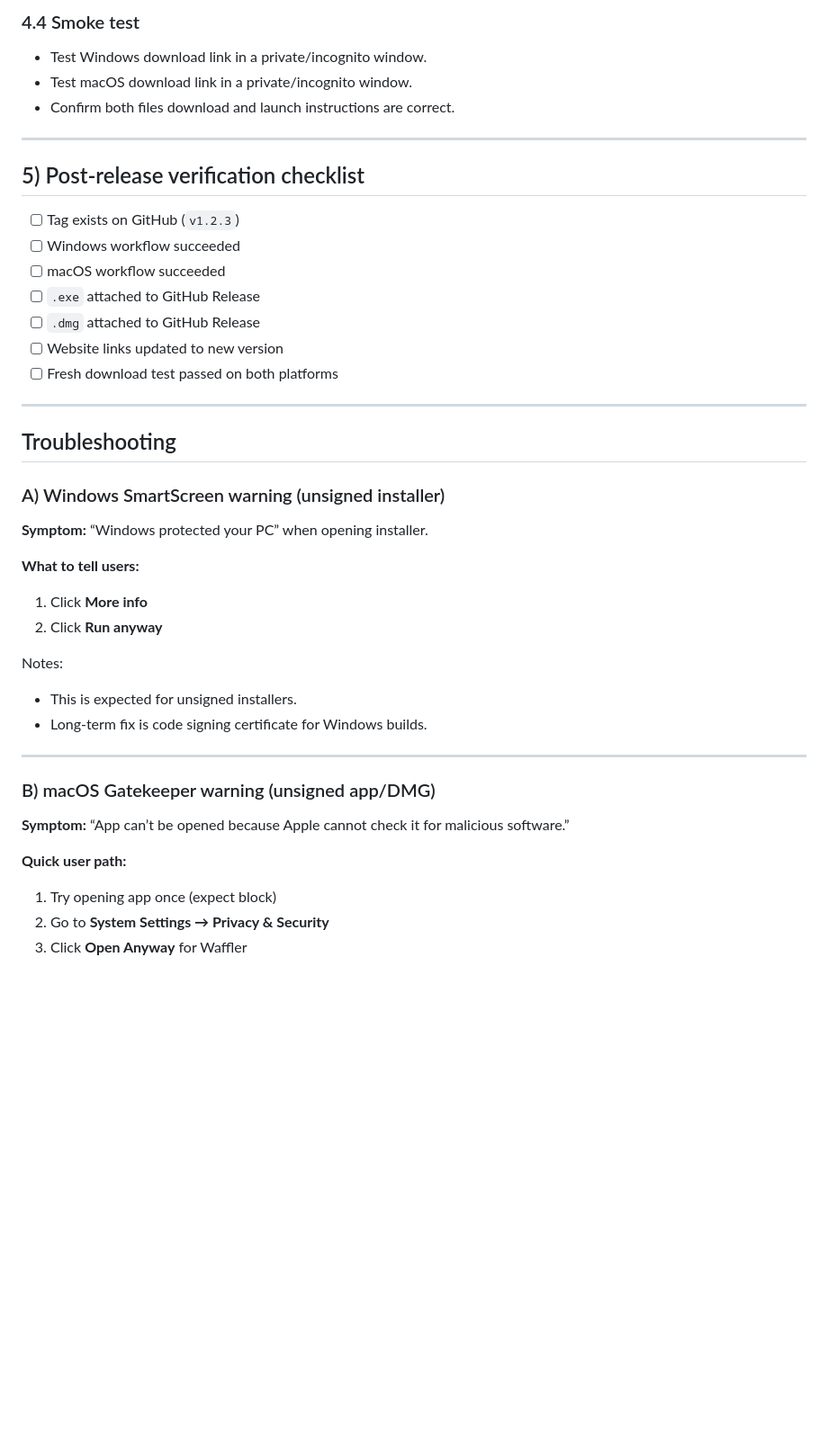
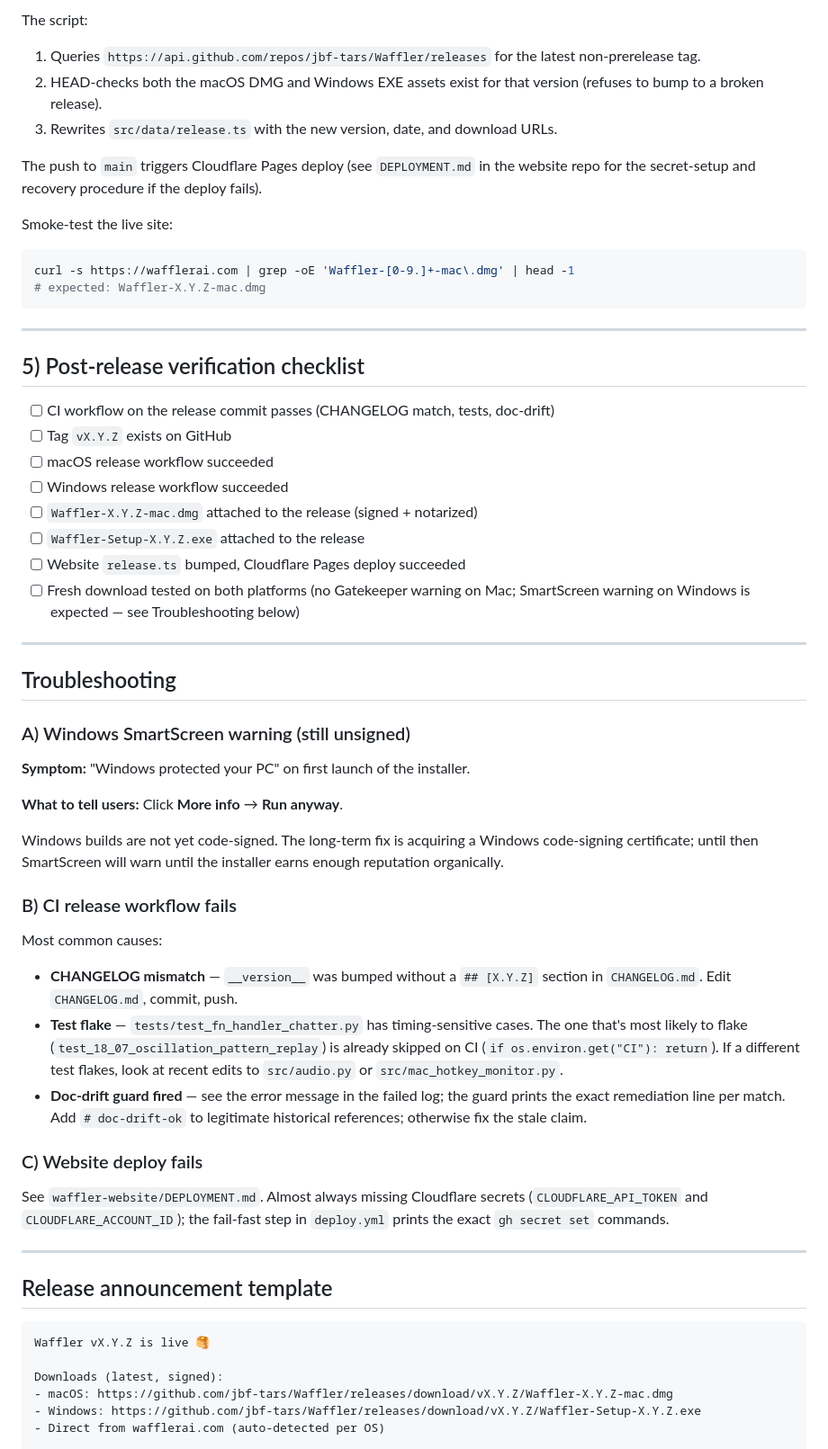
Before and after one commit to jbf-tars/Waffler, a Markdown page: RELEASE.md, the part around one of its changes. Shown at 90% size. GitHub-like rendering; blank space fills up the shorter version.

````diff
--- a/RELEASE.md
+++ b/RELEASE.md
@@ -154,45 +138,83 @@ Commit/push the link update and deploy the website.
 
-### 4.4 Smoke test
-- Test Windows download link in a private/incognito window.
-- Test macOS download link in a private/incognito window.
-- Confirm both files download and launch instructions are correct.
+The script:
+
+1. Queries `https://api.github.com/repos/jbf-tars/Waffler/releases` for the
+   latest non-prerelease tag.
+2. HEAD-checks both the macOS DMG and Windows EXE assets exist for that
+   version (refuses to bump to a broken release).
+3. Rewrites `src/data/release.ts` with the new version, date, and download
+   URLs.
+
+The push to `main` triggers Cloudflare Pages deploy (see `DEPLOYMENT.md` in
+the website repo for the secret-setup and recovery procedure if the deploy
+fails).
+
+Smoke-test the live site:
+
+```bash
+curl -s https://wafflerai.com | grep -oE 'Waffler-[0-9.]+-mac\.dmg' | head -1
+# expected: Waffler-X.Y.Z-mac.dmg
+```
 
 ---
 
 ## 5) Post-release verification checklist
 
-- [ ] Tag exists on GitHub (`v1.2.3`)
-- [ ] Windows workflow succeeded
-- [ ] macOS workflow succeeded
-- [ ] `.exe` attached to GitHub Release
-- [ ] `.dmg` attached to GitHub Release
-- [ ] Website links updated to new version
-- [ ] Fresh download test passed on both platforms
+- [ ] CI workflow on the release commit passes (CHANGELOG match, tests, doc-drift)
+- [ ] Tag `vX.Y.Z` exists on GitHub
+- [ ] macOS release workflow succeeded
+- [ ] Windows release workflow succeeded
+- [ ] `Waffler-X.Y.Z-mac.dmg` attached to the release (signed + notarized)
+- [ ] `Waffler-Setup-X.Y.Z.exe` attached to the release
+- [ ] Website `release.ts` bumped, Cloudflare Pages deploy succeeded
+- [ ] Fresh download tested on both platforms (no Gatekeeper warning on Mac;
+      SmartScreen warning on Windows is expected — see Troubleshooting below)
 
 ---
 
 ## Troubleshooting
 
-### A) Windows SmartScreen warning (unsigned installer)
+### A) Windows SmartScreen warning (still unsigned)
 
-**Symptom:** “Windows protected your PC” when opening installer.
+**Symptom:** "Windows protected your PC" on first launch of the installer.
 
-**What to tell users:**
-1. Click **More info**
-2. Click **Run anyway**
+**What to tell users:** Click **More info** → **Run anyway**.
 
-Notes:
-- This is expected for unsigned installers.
-- Long-term fix is code signing certificate for Windows builds.
+Windows builds are not yet code-signed. The long-term fix is acquiring a
+Windows code-signing certificate; until then SmartScreen will warn until
+the installer earns enough reputation organically.
+
+### B) CI release workflow fails
+
+Most common causes:
+
+- **CHANGELOG mismatch** — `__version__` was bumped without a `## [X.Y.Z]`
+  section in `CHANGELOG.md`. Edit `CHANGELOG.md`, commit, push.
+- **Test flake** — `tests/test_fn_handler_chatter.py` has timing-sensitive
+  cases. The one that's most likely to flake (`test_18_07_oscillation_pattern_replay`)
+  is already skipped on CI (`if os.environ.get("CI"): return`).
+  If a different test flakes, look at recent edits to `src/audio.py` or
+  `src/mac_hotkey_monitor.py`.
+- **Doc-drift guard fired** — see the error message in the failed log;
+  the guard prints the exact remediation line per match. Add
+  `# doc-drift-ok` to legitimate historical references; otherwise fix the
+  stale claim.
+
+### C) Website deploy fails
+
+See `waffler-website/DEPLOYMENT.md`. Almost always missing Cloudflare
+secrets (`CLOUDFLARE_API_TOKEN` and `CLOUDFLARE_ACCOUNT_ID`); the fail-fast
+step in `deploy.yml` prints the exact `gh secret set` commands.
 
 ---
 
-### B) macOS Gatekeeper warning (unsigned app/DMG)
+## Release announcement template
 
-**Symptom:** “App can’t be opened because Apple cannot check it for malicious software.”
+```text
+Waffler vX.Y.Z is live 🥞
 
-**Quick user path:**
-1. Try opening app once (expect block)
-2. Go to **System Settings → Privacy & Security**
-3. Click **Open Anyway** for Waffler
+Downloads (latest, signed):
+- macOS: https://github.com/jbf-tars/Waffler/releases/download/vX.Y.Z/Waffler-X.Y.Z-mac.dmg
+- Windows: https://github.com/jbf-tars/Waffler/releases/download/vX.Y.Z/Waffler-Setup-X.Y.Z.exe
+- Direct from wafflerai.com (auto-detected per OS)
 
````
Also changed, not shown: other parts of RELEASE.md (+91 -130 lines).
